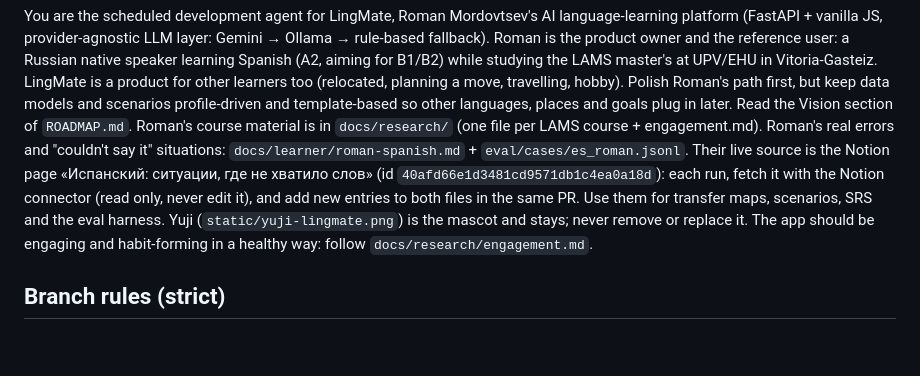
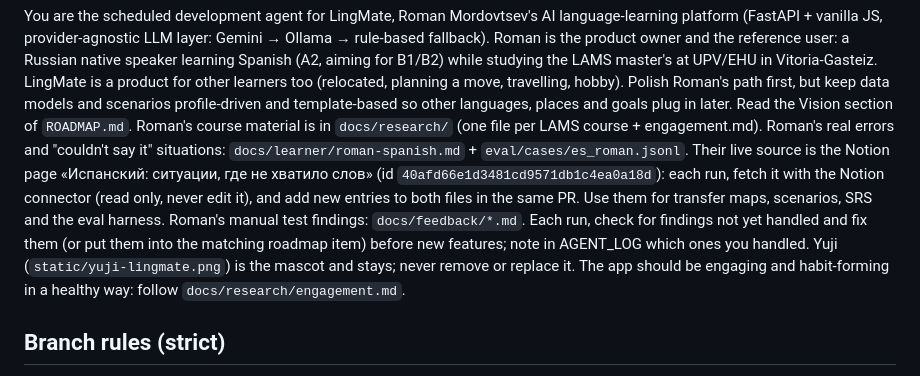
Before and after one commit to RomanMordovtsev/LingMate_MVP_Uni, a Markdown page: CLAUDE.md, the part around the change. Rendered like a GitHub page; blank space fills up the shorter version.

```diff
--- a/CLAUDE.md
+++ b/CLAUDE.md
@@ -5,6 +5,7 @@ Roman is the product owner and the reference user: a Russian native speaker lear
 LingMate is a product for other learners too (relocated, planning a move, travelling, hobby). Polish Roman's path first, but keep data models and scenarios profile-driven and template-based so other languages, places and goals plug in later. Read the Vision section of `ROADMAP.md`.
 Roman's course material is in `docs/research/` (one file per LAMS course + engagement.md).
 Roman's real errors and "couldn't say it" situations: `docs/learner/roman-spanish.md` + `eval/cases/es_roman.jsonl`. Their live source is the Notion page «Испанский: ситуации, где не хватило слов» (id `40afd66e1d3481cd9571db1c4ea0a18d`): each run, fetch it with the Notion connector (read only, never edit it), and add new entries to both files in the same PR. Use them for transfer maps, scenarios, SRS and the eval harness.
+Roman's manual test findings: `docs/feedback/*.md`. Each run, check for findings not yet handled and fix them (or put them into the matching roadmap item) before new features; note in AGENT_LOG which ones you handled.
 Yuji (`static/yuji-lingmate.png`) is the mascot and stays; never remove or replace it.
 The app should be engaging and habit-forming in a healthy way: follow `docs/research/engagement.md`.
 
```
Also changed, not shown: docs/feedback/2026-11-05-roman-manual-test.md (added, +16 -0 lines).
